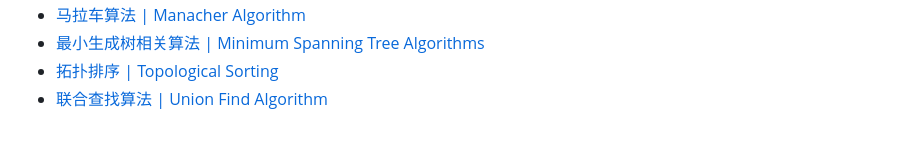
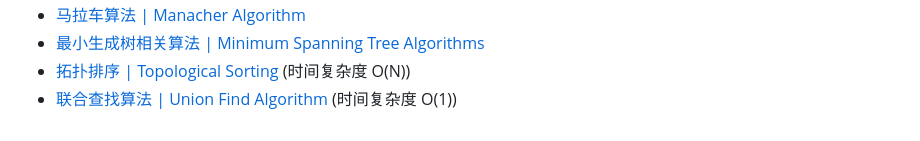
Before and after one commit to yihaoye/data-structure-and-algorithm-study-notes, a Markdown page: Common Algorithm and Theory/README.md, the part around one of its changes. Rendered like a GitHub page.

```diff
--- a/Common Algorithm and Theory/README.md
+++ b/Common Algorithm and Theory/README.md
@@ -16,4 +16,4 @@
 - [马拉车算法 | Manacher Algorithm]()
 - [最小生成树相关算法 | Minimum Spanning Tree Algorithms]()
-- [拓扑排序 | Topological Sorting]()
-- [联合查找算法 | Union Find Algorithm](./并查集与联合查找算法.md)
+- [拓扑排序 | Topological Sorting](./拓扑排序.md) (时间复杂度 O(N))
+- [联合查找算法 | Union Find Algorithm](./并查集与联合查找算法.md) (时间复杂度 O(1))
```
Also changed, not shown: other parts of Common Algorithm and Theory/README.md (+13 -13 lines), Common Algorithm and Theory/拓扑排序.md (added, +67 -0 lines), Common Algorithm and Theory/拓扑排序.png (added), Common Algorithm and Theory/拓扑排序过程模拟.png (added).
